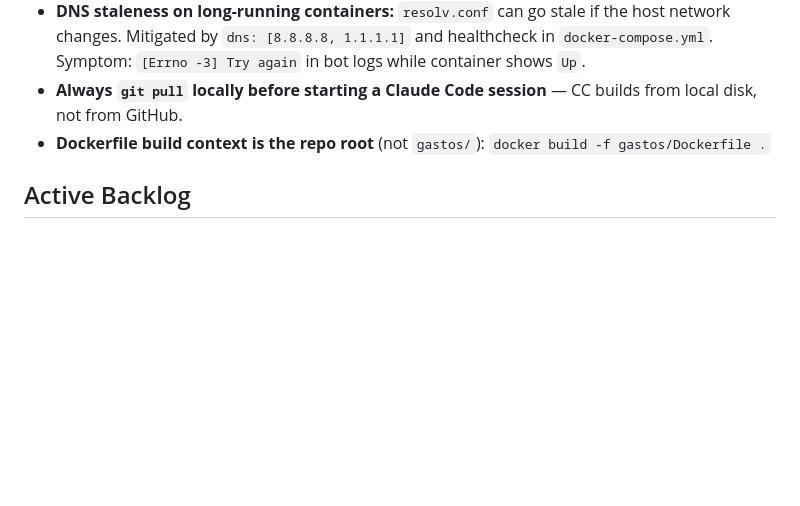
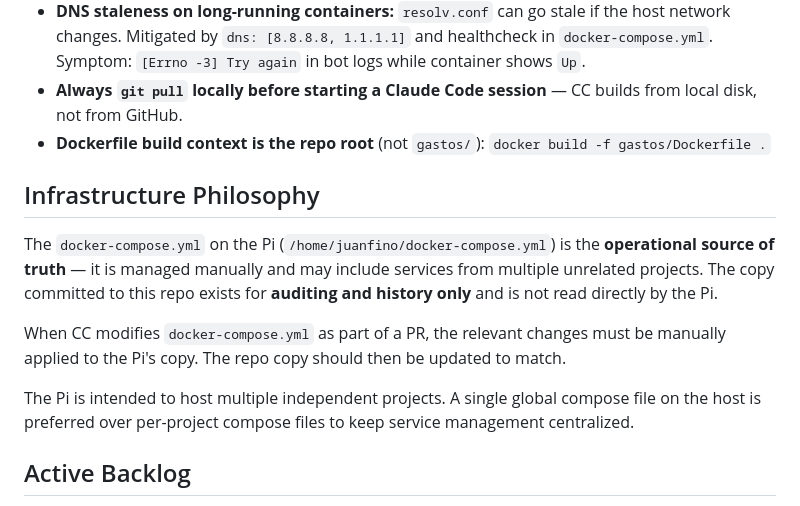
Before and after one commit to juanfino/LightWeightExpenseTracker, a Markdown page: PROJECT.md, the part around the change. GitHub-like rendering; blank space fills up the shorter version.

Commit message:
docs: add infrastructure philosophy section to PROJECT.md

```diff
--- a/PROJECT.md
+++ b/PROJECT.md
@@ -76,6 +76,14 @@ Environment variables only — no HA Supervisor dependency. On the Pi, loaded fr
 - **Always `git pull` locally before starting a Claude Code session** — CC builds from local disk, not from GitHub.
 - **Dockerfile build context is the repo root** (not `gastos/`): `docker build -f gastos/Dockerfile .`
 
+## Infrastructure Philosophy
+
+The `docker-compose.yml` on the Pi (`/home/juanfino/docker-compose.yml`) is the **operational source of truth** — it is managed manually and may include services from multiple unrelated projects. The copy committed to this repo exists for **auditing and history only** and is not read directly by the Pi.
+
+When CC modifies `docker-compose.yml` as part of a PR, the relevant changes must be manually applied to the Pi's copy. The repo copy should then be updated to match.
+
+The Pi is intended to host multiple independent projects. A single global compose file on the host is preferred over per-project compose files to keep service management centralized.
+
 ## Active Backlog
 
 - Pin `anthropic` version in `requirements.txt`
```
